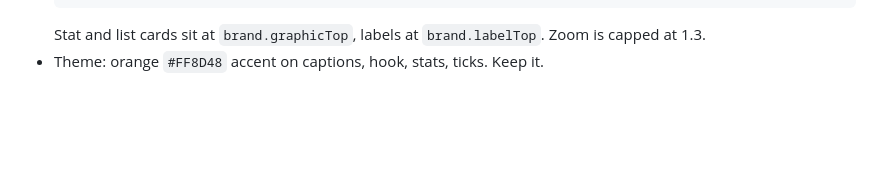
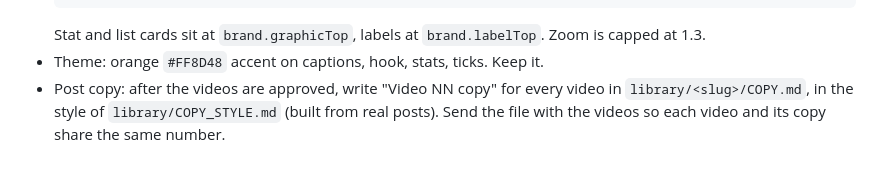
Before and after one commit to abdoultest08-hash/my-wordpress-site, a Markdown page: westflows-shorts/HANDOVER.md, the part around the change. Rendered like a GitHub page; blank space fills up the shorter version.

Commit message:
Add post copy style guide and copy for house-pt3 videos 01-16
Co-Authored-By: Claude Opus 5.5 <noreply@anthropic.com>
Claude-Session: https://claude.ai/code/session_01UCcyjyLN1SjhQxnUB9KpRg

````diff
--- a/westflows-shorts/HANDOVER.md
+++ b/westflows-shorts/HANDOVER.md
@@ -760,3 +760,6 @@ After I pick:
   ```
   Stat and list cards sit at `brand.graphicTop`, labels at `brand.labelTop`. Zoom is capped at 1.3.
 - Theme: orange `#FF8D48` accent on captions, hook, stats, ticks. Keep it.
+- Post copy: after the videos are approved, write "Video NN copy" for every video in
+  `library/<slug>/COPY.md`, in the style of `library/COPY_STYLE.md` (built from real posts).
+  Send the file with the videos so each video and its copy share the same number.
````
Also changed, not shown: westflows-shorts/library/COPY_STYLE.md (added, +69 -0 lines), 1 other file.
